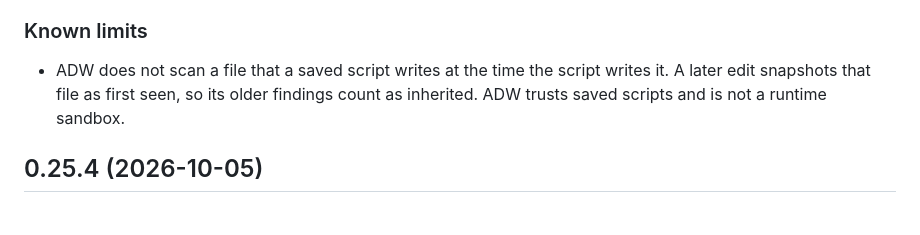
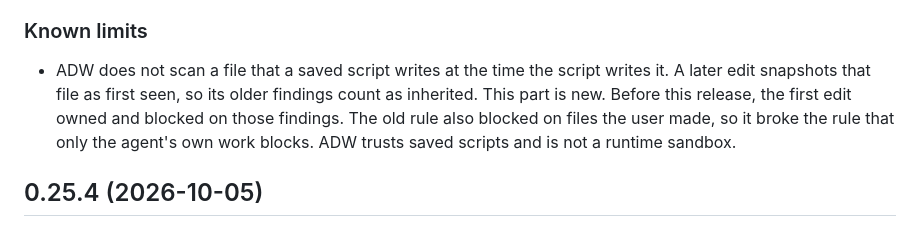
Before and after one commit to michaelheichler/agent-discipline-watcher, a Markdown page: CHANGELOG.md, the part around the change. GitHub-like rendering.

Commit message:
State that the script-made file limit is new in this release

```diff
--- a/CHANGELOG.md
+++ b/CHANGELOG.md
@@ -41,7 +41,7 @@
 
 ### Known limits
 
-- ADW does not scan a file that a saved script writes at the time the script writes it. A later edit snapshots that file as first seen, so its older findings count as inherited. ADW trusts saved scripts and is not a runtime sandbox.
+- ADW does not scan a file that a saved script writes at the time the script writes it. A later edit snapshots that file as first seen, so its older findings count as inherited. This part is new. Before this release, the first edit owned and blocked on those findings. The old rule also blocked on files the user made, so it broke the rule that only the agent's own work blocks. ADW trusts saved scripts and is not a runtime sandbox.
 
 ## 0.25.4 (2026-10-05)
 
```
